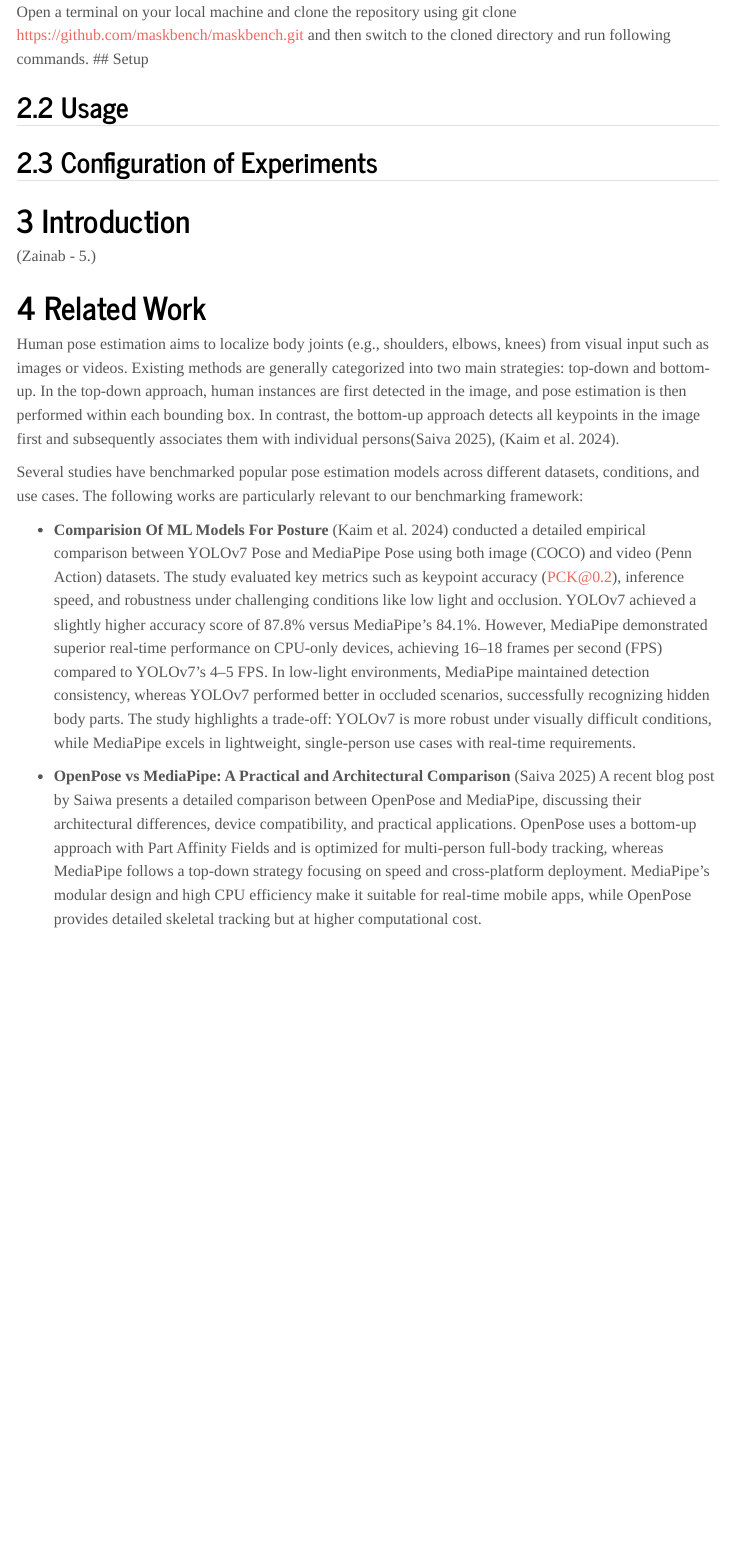
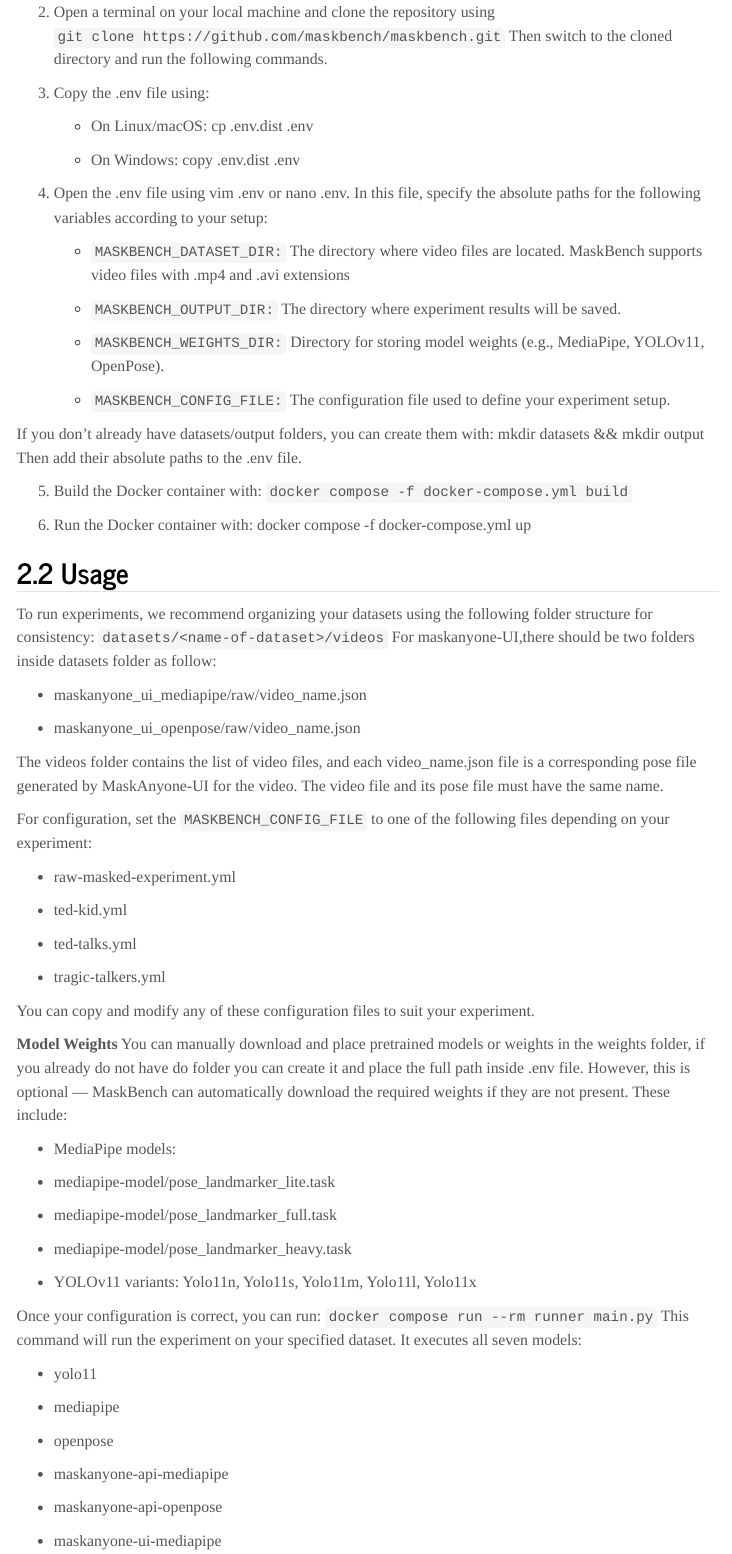
Before and after one commit to maskbench/maskbench, a Quarto document (report/report.qmd): the page in a window 1100 px wide, from 760 px down before the commit and from 770 px down after it, so that both start at the same text. Rendered offline with R 4.5, knitr and Pandoc in place of Quarto, with nearby package versions; menus at the side of the page are left out.

Commit message:
report: add installation instruction

```diff
--- a/report/report.qmd
+++ b/report/report.qmd
@@ -54,3 +55 @@
 
-Open a terminal on your local machine and clone the repository using git clone https://github.com/maskbench/maskbench.git and then switch to the cloned directory and run following commands.
-## Setup
@@ -57,6 +58,38 @@
+2. Open a terminal on your local machine and clone the repository using `git clone https://github.com/maskbench/maskbench.git` Then switch to the cloned directory and run the following commands.
+
+3. Copy the .env file using:
+
+    * On Linux/macOS: cp .env.dist .env
+
+    * On Windows: copy .env.dist .env
+
+4. Open the .env file using vim .env or nano .env. In this file, specify the absolute paths for the following variables according to your setup:
+
+    * `MASKBENCH_DATASET_DIR:` The directory where video files are located. MaskBench supports video files with .mp4 and .avi extensions
+    * `MASKBENCH_OUTPUT_DIR:` The directory where experiment results will be saved.
+    * `MASKBENCH_WEIGHTS_DIR:` Directory for storing model weights (e.g., MediaPipe, YOLOv11, OpenPose).
+
+    * `MASKBENCH_CONFIG_FILE:` The configuration file used to define your experiment setup.
+
+If you don’t already have datasets/output folders, you can create them with:
+mkdir datasets && mkdir output
+Then add their absolute paths to the .env file.
+
+5. Build the Docker container with:
+`docker compose -f docker-compose.yml build`
+
+6. Run the Docker container with:
+docker compose -f docker-compose.yml up
 
 ## Usage {#sec-installation-usage}
+To run experiments, we recommend organizing your datasets using the following folder structure for consistency:
+`datasets/<name-of-dataset>/videos`
+For maskanyone-UI,there should be two folders inside datasets folder as follow:
 
-## Configuration of Experiments {#sec-installation-configuration}
+* maskanyone_ui_mediapipe/raw/video_name.json
 
+* maskanyone_ui_openpose/raw/video_name.json
 
+The videos folder contains the list of video files, and each video_name.json file is a corresponding pose file generated by MaskAnyone-UI for the video. The video file and its pose file must have the same name.
+
+For configuration, set the `MASKBENCH_CONFIG_FILE` to one of the following files depending on your experiment:
@@ -62,0 +105,30 @@
+You can copy and modify any of these configuration files to suit your experiment.
+
+**Model Weights**
+You can manually download and place pretrained models or weights in the weights folder, if you already do not have do folder you can create it and place the full path inside .env file. However, this is optional — MaskBench can automatically download the required weights if they are not present. These include:
+
+* MediaPipe models:
+
+* mediapipe-model/pose_landmarker_lite.task
+
+* mediapipe-model/pose_landmarker_full.task
+
+* mediapipe-model/pose_landmarker_heavy.task
+
+* YOLOv11 variants: Yolo11n, Yolo11s, Yolo11m, Yolo11l, Yolo11x
+
+Once your configuration is correct, you can run: `docker compose run --rm runner main.py` This command will run the experiment on your specified dataset. It executes all seven models:
+
+* yolo11
+
+* mediapipe
+
+* openpose
+
+* maskanyone-api-mediapipe
+
+* maskanyone-api-openpose
+
+* maskanyone-ui-mediapipe
+
+* maskanyone-ui-openpose
```
Also changed, not shown: report/report.qmd (18 more changed lines).
